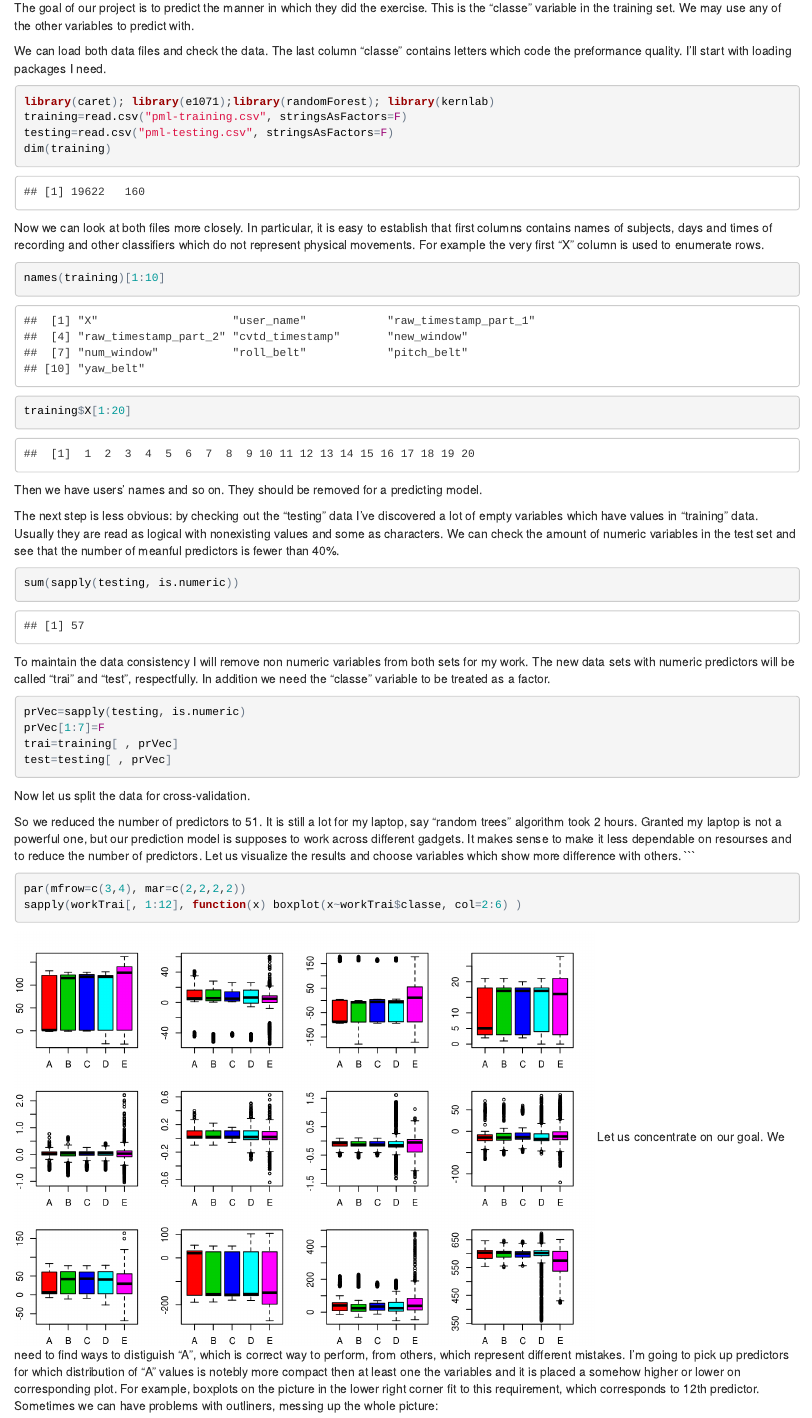
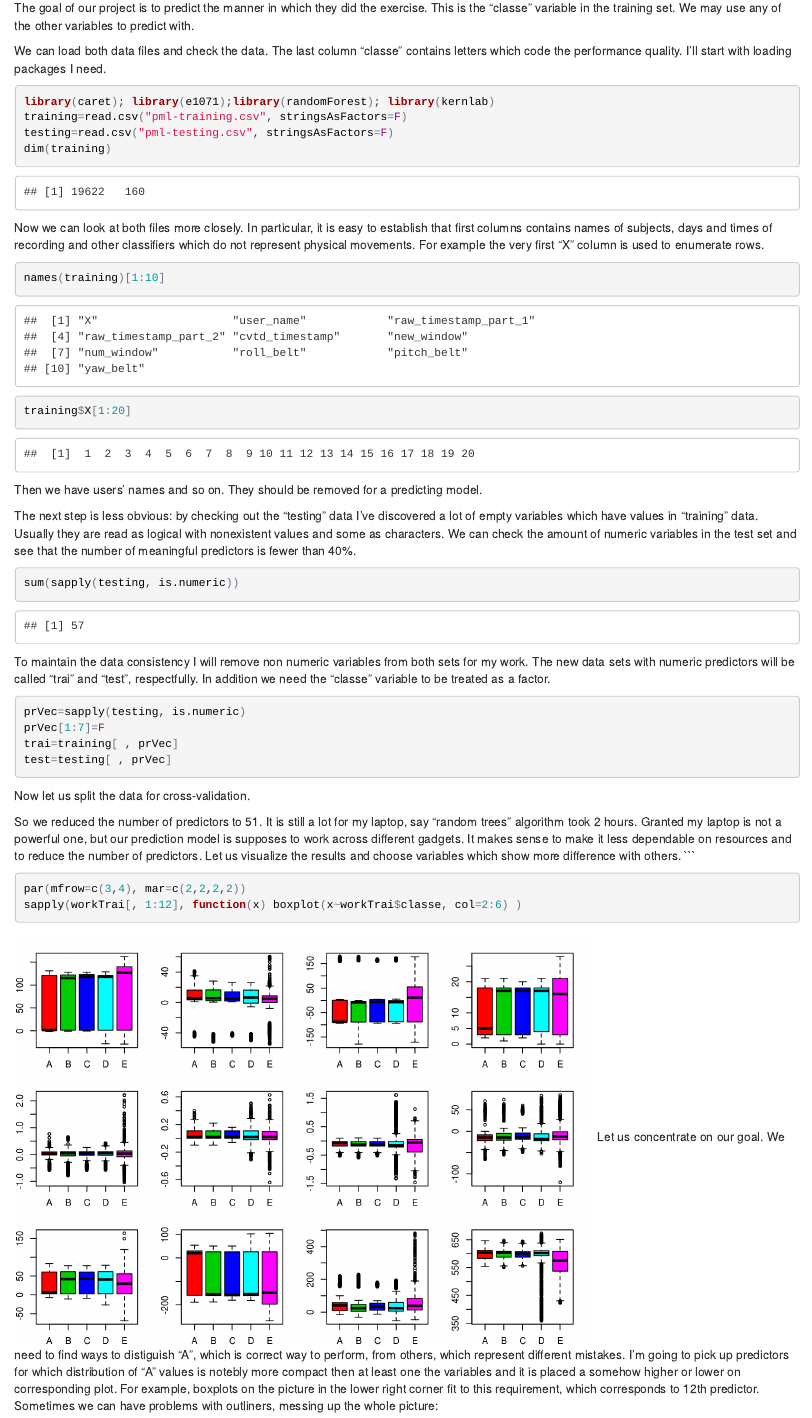
Before and after one commit to Mathemilda/MachineLeaningAssignment, an R Markdown document (MachineLeaningAssignment.Rmd): the page in a window 1100 px wide, from 500 px down. The pictures show the output file MachineLeaningAssignment.html that the author committed with the source, opened offline.

Commit message:
second commit

````diff
--- a/MachineLeaningAssignment.Rmd
+++ b/MachineLeaningAssignment.Rmd
@@ -26,7 +26,7 @@ The data for this project come from this source: http://groupware.les.inf.puc-ri
 
 The goal of our project is to predict the manner in which they did the exercise. This is the "classe" variable in the training set. We may use any of the other variables to predict with.
 
-We can load both data files and check the data. The last column "classe" contains letters which code the preformance quality. I'll start with loading packages I need.
+We can load both data files and check the data. The last column "classe" contains letters which code the performance quality. I'll start with loading packages I need.
 
 ```{r, cache=TRUE, message=FALSE}
 library(caret); library(e1071);library(randomForest); library(kernlab)
@@ -42,8 +42,8 @@ training$X[1:20]
 ```
 Then we have users' names and so on. They should be removed for a predicting model.
 
-The next step is less obvious: by checking out the "testing" data I've discovered a lot of empty variables which have values in "training" data. Usually they are read as logical with nonexisting values and some as characters.
-We can check the amount of numeric variables in the test set and see that the number of meanful predictors is fewer than 40%.
+The next step is less obvious: by checking out the "testing" data I've discovered a lot of empty variables which have values in "training" data. Usually they are read as logical with nonexistent values and some as characters.
+We can check the amount of numeric variables in the test set and see that the number of meaningful predictors is fewer than 40%.
 ```{r}
 sum(sapply(testing, is.numeric))
 
@@ -61,7 +61,7 @@ inTrain = createDataPartition(y=trai$classe, p=0.7, list=F)
 workTrai=trai[inTrain,]
 valdTrai=trai[-inTrain, ]
 ```
-So we reduced the number of predictors to 51. It is still a lot for my laptop, say "random trees" algorithm took 2 hours. Granted my laptop is not a powerful one, but our prediction model is supposes to work across different gadgets. It makes sense to make it less dependable on resourses and to reduce the number of predictors.
+So we reduced the number of predictors to 51. It is still a lot for my laptop, say "random trees" algorithm took 2 hours. Granted my laptop is not a powerful one, but our prediction model is supposes to work across different gadgets. It makes sense to make it less dependable on resources and to reduce the number of predictors.
 Let us visualize the results and choose variables which show more difference with others.
 ```
 ```{r, cache=TRUE, results = 'hide'}
````
Also changed, not shown: MachineLeaningAssignment.html, MachineLeaningAssignment.Rmd (5 more changed lines), 3 other files.
